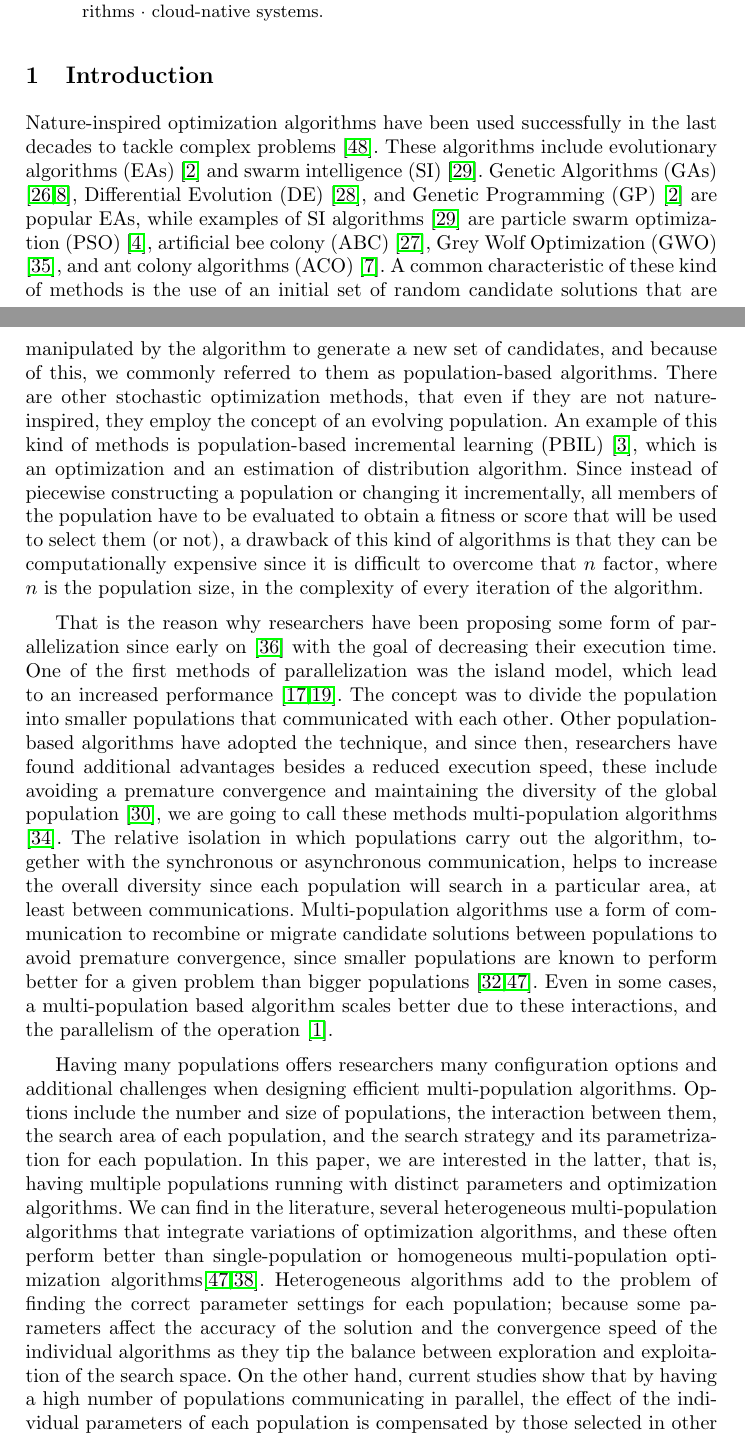
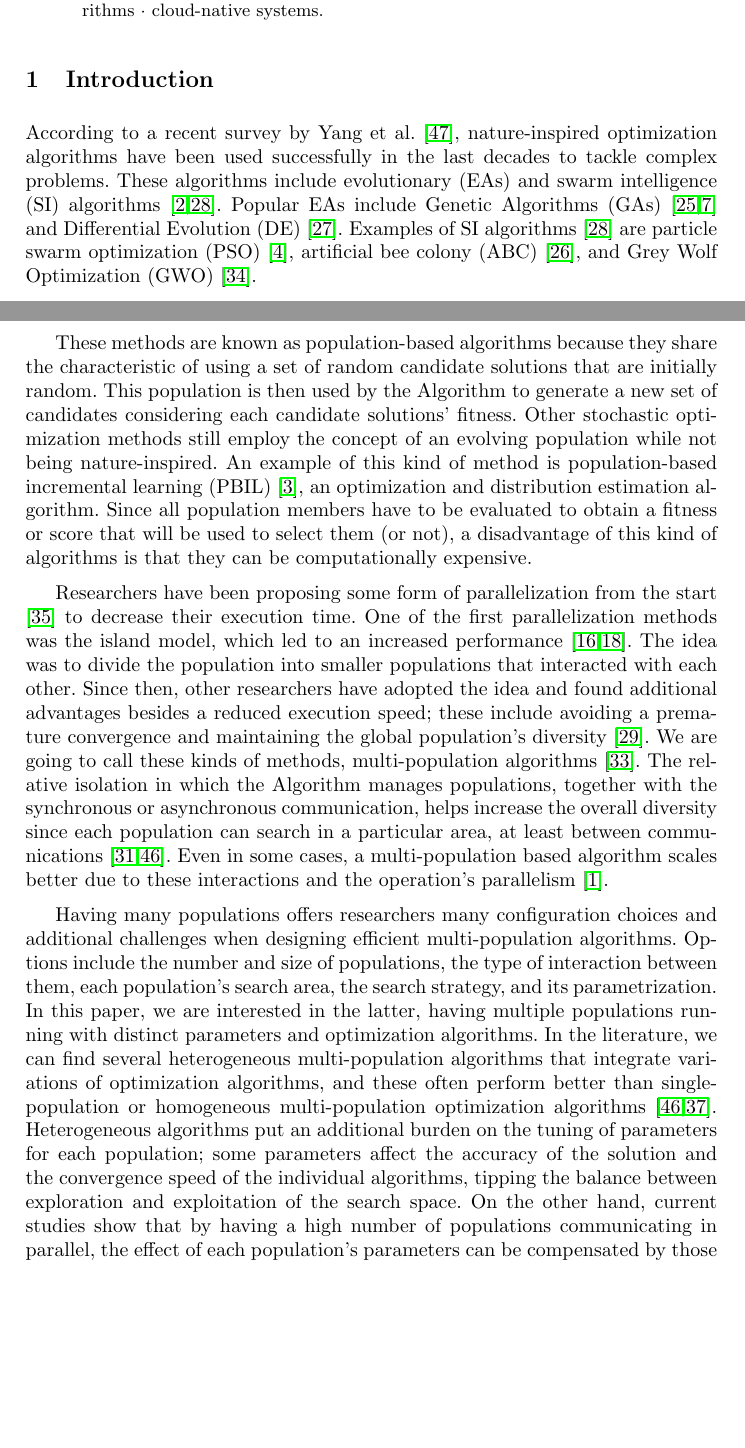
Before and after one commit to mariosky/2020-Gecco-GA-PSO, a LaTeX paper (2021Evostar/GA-PSO-EvoStar-2020.tex): two parts of pages 1 and 2 of 16, joined at a grey line, cut so that both start at the same text, the shorter picture padded with empty space. Compiled offline with pdfLaTeX.

Commit message:
Update Intro

```diff
--- a/2021Evostar/GA-PSO-EvoStar-2020.tex
+++ b/2021Evostar/GA-PSO-EvoStar-2020.tex
@@ -88,72 +88,58 @@ even when compared with other asynchronous population based algorithms.
 %
 \section{Introduction}
 
-Nature-inspired optimization algorithms have been used successfully in the last
-decades to tackle complex problems \cite{yang2014nature}. These
-algorithms include evolutionary algorithms (EAs)
-\cite{back1996evolutionary} and swarm intelligence (SI)
-\cite{kennedy2006swarm}.
-Genetic Algorithms (GAs)
-\cite{holland1992adaptation,eiben2003genetic},
-Differential Evolution (DE) \cite{karabouga2004simple}, and
-Genetic Programming (GP) \cite{back1996evolutionary} are popular EAs, while examples of SI algorithms
-\cite{kennedy2006swarm} are particle swarm optimization (PSO)
-\cite{clerc2010particle}, artificial bee colony (ABC) \cite{karaboga2005idea}, Grey Wolf Optimization
-(GWO) \cite{mirjalili2014grey}, and ant colony algorithms (ACO) \cite{dorigo1999ant}.
-A common characteristic of these kind of methods is the
-use of an initial set of random candidate solutions that are manipulated by the
-algorithm to generate a new set of candidates, and because of this, we commonly
-referred to them as population-based algorithms.
-There are other stochastic optimization methods, that even if they are not
-nature-inspired, they employ the concept of an evolving population. An example
-of this kind of methods is population-based incremental learning (PBIL)
-\cite{baluja1994population}, which is an optimization and an estimation of
-distribution algorithm. Since instead of piecewise constructing a population or changing it
-incrementally, all members of the population have to be evaluated to
-obtain a fitness or score that will be used to select them (or not), a
-drawback of this kind of algorithms is that they can be computationally
-expensive since it is difficult to overcome that $n$ factor, where $n$
-is the population size, in the complexity of every iteration of the
-algorithm.
+According to a recent survey by Yang et al. \cite{yang2014nature}, nature-inspired optimization
+algorithms have been used successfully in the last decades to tackle complex
+problems. These algorithms include evolutionary (EAs) and swarm
+intelligence (SI) algorithms \cite{back1996evolutionary,kennedy2006swarm}. Popular
+EAs include Genetic Algorithms (GAs) \cite{holland1992adaptation,eiben2003genetic}
+and Differential Evolution (DE) \cite{karabouga2004simple}. Examples of SI algorithms
+\cite{kennedy2006swarm} are particle swarm optimization (PSO) \cite{clerc2010particle},
+artificial bee colony (ABC) \cite{karaboga2005idea}, and Grey Wolf Optimization (GWO)
+\cite{mirjalili2014grey}.
 
-That is the reason why researchers have been proposing some form of
-parallelization since early on \cite{muhlenbein1988evolution} with
-the goal of decreasing their execution time. % Not scalability, but wallclock timing - JJ
-One of the first methods of parallelization was the island
-model, which lead to an increased performance
-\cite{gorges1990explicit,grosso1985computer}. The concept was to divide the
-population into smaller populations that communicated with each other. Other
-population-based algorithms have adopted the technique, and since then,
-researchers have found additional advantages besides a reduced execution speed,
-these include avoiding a premature convergence and maintaining the diversity of the
-global population \cite{li2015multi}, we are going to call these methods
-multi-population algorithms \cite{Ma2019}. The relative
-isolation in which populations carry out the algorithm, together with the
-synchronous or asynchronous communication, helps to increase the overall
-diversity since each population will search in a particular area, at least
-between communications. Multi-population algorithms use a form of
-communication to recombine or migrate candidate solutions between populations
-to avoid premature convergence, since smaller populations are known to perform
-better for a given problem than bigger populations
-\cite{li2016multi,wu2016differential}. Even in some cases, a multi-population based
-algorithm scales better due to these interactions, and the parallelism of the
-operation \cite{ALBA20027}.
+These methods are known as population-based algorithms
+because they share the characteristic of using a set of random candidate
+solutions that are initially random. This population is then used by the
+Algorithm to generate a new set of candidates considering each candidate
+solutions' fitness. Other stochastic optimization methods still employ the
+concept of an evolving population while not being nature-inspired. An example of
+this kind of method is population-based incremental learning (PBIL)
+\cite{baluja1994population}, an optimization and distribution estimation algorithm.
+Since all population members have to be evaluated to obtain a fitness or score
+that will be used to select them (or not), a disadvantage of this kind of
+algorithms is that they can be computationally expensive.
 
-Having many populations offers researchers many configuration options and
+Researchers have been
+proposing some form of parallelization from the start \cite{muhlenbein1988evolution}
+to decrease their execution time. One of the first parallelization methods was
+the island model, which led to an increased performance
+\cite{gorges1990explicit,grosso1985computer}. The idea was to divide the population
+into smaller populations that interacted with each other. Since then, other
+researchers have adopted the idea and found additional advantages besides a
+reduced execution speed; these include avoiding a premature convergence and
+maintaining the global population's diversity \cite{li2015multi}. We are going to
+call these kinds of methods, multi-population algorithms \cite{Ma2019}. The relative
+isolation in which the Algorithm manages populations, together with the
+synchronous or asynchronous communication, helps increase the overall diversity
+since each population can search in a particular area, at least between
+communications \cite{li2016multi,wu2016differential}. Even in some cases, a
+multi-population based algorithm scales better due to these interactions and the
+operation's parallelism \cite{ALBA20027}.
+
+Having many populations offers researchers many configuration choices and
 additional challenges when designing efficient multi-population algorithms.
-Options include the number and size of populations, the interaction between
-them, the search area of each population, and the search strategy and its
-parametrization for each population.  In this paper, we are interested in the
-latter, that is, having multiple populations running with distinct parameters
-and optimization algorithms. We can find in the literature, several
-heterogeneous multi-population algorithms that integrate variations of optimization
-algorithms, and these often perform better than single-population or homogeneous
-multi-population optimization algorithms\cite{wu2016differential,nseef2016adaptive}.
-Heterogeneous algorithms add to
-the problem of finding the correct parameter settings for each population;
-because some parameters affect the accuracy of the solution and the convergence
-speed of the individual algorithms as they tip the balance between exploration
-and exploitation of the search space. On the other hand, current studies show
-that by having a high number of populations communicating in parallel, the
-effect of the individual parameters of each population is compensated by those
-selected in other populations \cite{li2016multi,tanabe2013evaluation}. Some
+Options include the number and size of populations, the type of interaction
+between them, each population's search area, the search strategy, and its
+parametrization. In this paper, we are interested in the latter, having multiple
+populations running with distinct parameters and optimization algorithms. In the
+literature, we can find several heterogeneous multi-population algorithms that
+integrate variations of optimization algorithms, and these often perform better
+than single-population or homogeneous multi-population optimization
+algorithms \cite{wu2016differential,nseef2016adaptive}. Heterogeneous algorithms put
+an additional burden on the tuning of parameters for each population; some
+parameters affect the accuracy of the solution and the convergence speed of the
+individual algorithms, tipping the balance between exploration and exploitation
+of the search space. On the other hand, current studies show that by having a
+high number of populations communicating in parallel, the effect of each
+population's parameters can be compensated by those selected in other
```
Also changed, not shown: 2021Evostar/GA-PSO-EvoStar-2020.tex (29 more changed lines).
